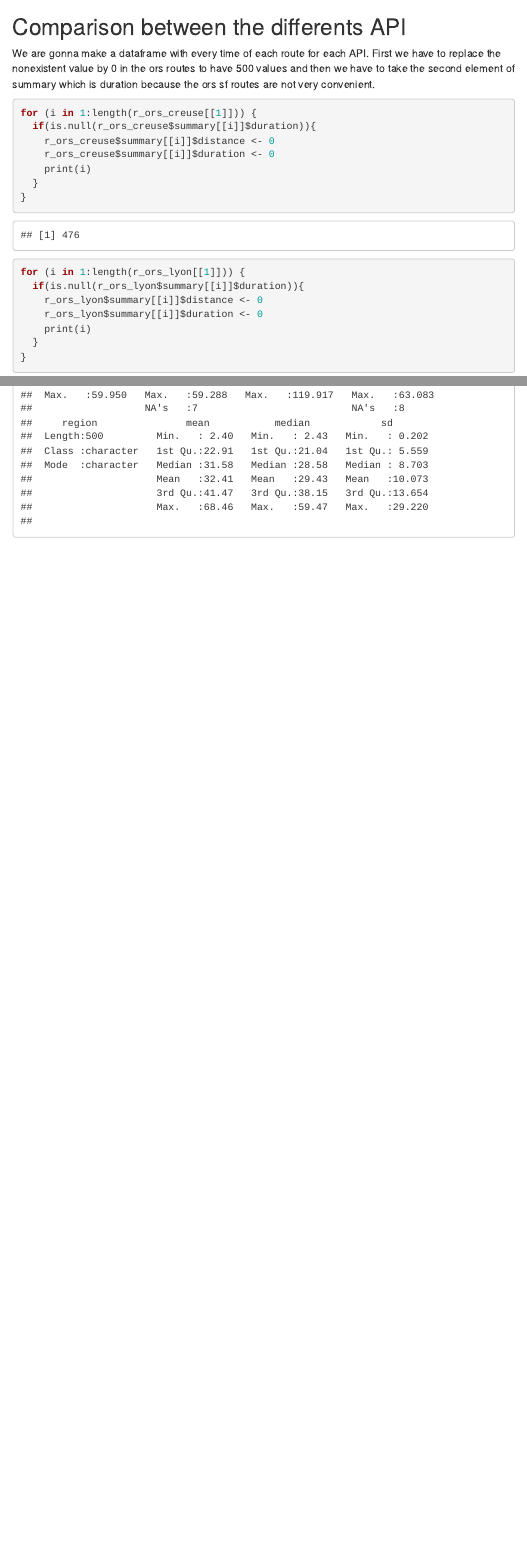
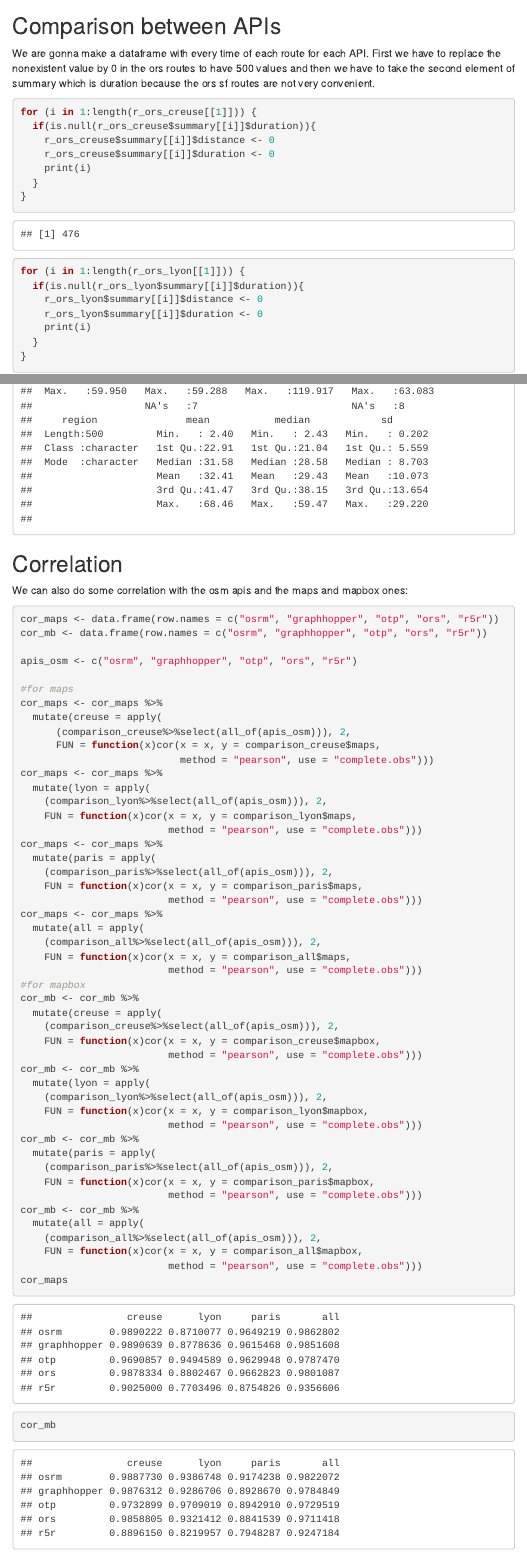
Before and after one commit to arthurxart/DirectionsAPI, an R Markdown document (rendu_markdown.Rmd): the page in a window 1100 px wide, from 11330 px down before the commit and from 11820 px down after it, so that both start at the same text, and a second part further down, joined at a grey line. The pictures show the output file rendu_markdown.html that the author committed with the source, opened offline; menus at the side of the page are left out.

Commit message:
adding the correlation
at the end

````diff
--- a/rendu_markdown.Rmd
+++ b/rendu_markdown.Rmd
@@ -3,10 +3,10 @@ title: "DirectionsAPI"
 author: "Arthur Artaud"
 date: "5/10/2021"
 output:
-  html_document:
+  github_document:
     toc: true
     toc_depth: 2
-    toc_float: true
+    #toc_float: true
 ---
 
 ```{r setup, include=FALSE}
@@ -1029,4 +1029,3 @@ matrix_r5r_creuse <- readRDS(file = "data/matrix_r5r_creuse.rds")
 ```
 
 
-## Comparison between the differents API
@@ -1033,3 +1062,4 @@ matrix_r5r_creuse <- readRDS(file = "data/matrix_r5r_creuse.rds")
+## Comparison between APIs
 
 We are gonna make a dataframe with every time of each route for each API.
 First we have to replace the nonexistent value by 0 in the ors routes to have 500 values
@@ -1157,3 +1187,59 @@ summary(comparison_creuse)
 summary(comparison_lyon)
 summary(comparison_paris)
 ```
+
+## Correlation
+
+We can also do some correlation with the osm apis and the maps and mapbox ones:
+
+```{r}
+cor_maps <- data.frame(row.names = c("osrm", "graphhopper", "otp", "ors", "r5r"))
+cor_mb <- data.frame(row.names = c("osrm", "graphhopper", "otp", "ors", "r5r"))
+
+apis_osm <- c("osrm", "graphhopper", "otp", "ors", "r5r")
+
+#for maps
+cor_maps <- cor_maps %>%
+  mutate(creuse = apply(
+      (comparison_creuse%>%select(all_of(apis_osm))), 2,
+      FUN = function(x)cor(x = x, y = comparison_creuse$maps,
+                           method = "pearson", use = "complete.obs")))
+cor_maps <- cor_maps %>%
+  mutate(lyon = apply(
+    (comparison_lyon%>%select(all_of(apis_osm))), 2,
+    FUN = function(x)cor(x = x, y = comparison_lyon$maps,
+                         method = "pearson", use = "complete.obs")))
+cor_maps <- cor_maps %>%
+  mutate(paris = apply(
+    (comparison_paris%>%select(all_of(apis_osm))), 2,
+    FUN = function(x)cor(x = x, y = comparison_paris$maps,
+                         method = "pearson", use = "complete.obs")))
+cor_maps <- cor_maps %>%
+  mutate(all = apply(
+    (comparison_all%>%select(all_of(apis_osm))), 2,
+    FUN = function(x)cor(x = x, y = comparison_all$maps,
+                         method = "pearson", use = "complete.obs")))
+#for mapbox
+cor_mb <- cor_mb %>%
+  mutate(creuse = apply(
+    (comparison_creuse%>%select(all_of(apis_osm))), 2,
+    FUN = function(x)cor(x = x, y = comparison_creuse$mapbox,
+                         method = "pearson", use = "complete.obs")))
+cor_mb <- cor_mb %>%
+  mutate(lyon = apply(
+    (comparison_lyon%>%select(all_of(apis_osm))), 2,
+    FUN = function(x)cor(x = x, y = comparison_lyon$mapbox,
+                         method = "pearson", use = "complete.obs")))
+cor_mb <- cor_mb %>%
+  mutate(paris = apply(
+    (comparison_paris%>%select(all_of(apis_osm))), 2,
+    FUN = function(x)cor(x = x, y = comparison_paris$mapbox,
+                         method = "pearson", use = "complete.obs")))
+cor_mb <- cor_mb %>%
+  mutate(all = apply(
+    (comparison_all%>%select(all_of(apis_osm))), 2,
+    FUN = function(x)cor(x = x, y = comparison_all$mapbox,
+                         method = "pearson", use = "complete.obs")))
+cor_maps
+cor_mb
+```
````
Also changed, not shown: README.md, rendu_markdown.html, rendu_markdown_files/figure-gfm/unnamed-chunk-2-1.png, rendu_markdown_files/figure-gfm/unnamed-chunk-3-1.png, rendu_markdown_files/figure-gfm/unnamed-chunk-4-1.png, rendu_markdown_files/figure-gfm/unnamed-chunk-48-1.png (added), rendu_markdown_files/figure-gfm/unnamed-chunk-48-10.png (added), rendu_markdown_files/figure-gfm/unnamed-chunk-48-2.png (added), rendu_markdown_files/figure-gfm/unnamed-chunk-48-3.png (added), rendu_markdown_files/figure-gfm/unnamed-chunk-48-4.png (added), rendu_markdown_files/figure-gfm/unnamed-chunk-48-5.png (added), rendu_markdown_files/figure-gfm/unnamed-chunk-48-6.png (added), rendu_markdown_files/figure-gfm/unnamed-chunk-48-7.png (added), rendu_markdown_files/figure-gfm/unnamed-chunk-48-8.png (added), 2 more files.
